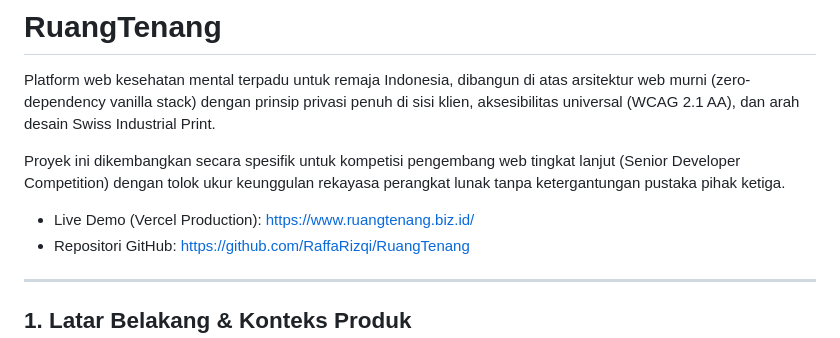
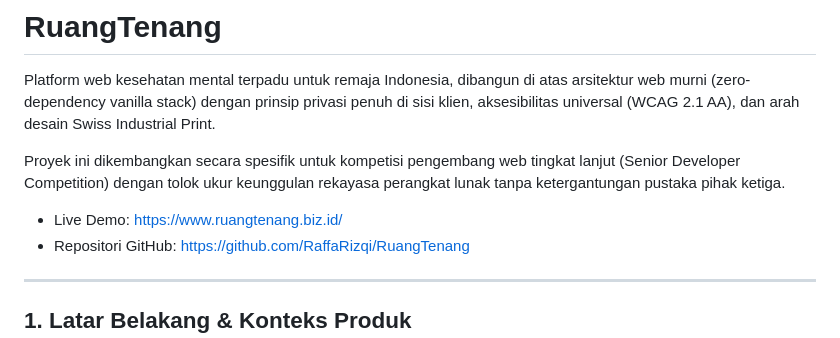
Before and after one commit to RaffaRizqi/RuangTenang, a Markdown page: README.md, the part around the change. Rendered like a GitHub page.

Commit message:
docs: update production live demo URL to custom domain https://www.ruangtenang.biz.id/

```diff
--- a/README.md
+++ b/README.md
@@ -4,7 +4,7 @@ Platform web kesehatan mental terpadu untuk remaja Indonesia, dibangun di atas a
 
 Proyek ini dikembangkan secara spesifik untuk kompetisi pengembang web tingkat lanjut (Senior Developer Competition) dengan tolok ukur keunggulan rekayasa perangkat lunak tanpa ketergantungan pustaka pihak ketiga.
 
-- Live Demo (Vercel Production): [https://www.ruangtenang.biz.id/](https://www.ruangtenang.biz.id/)
+- Live Demo: [https://www.ruangtenang.biz.id/](https://www.ruangtenang.biz.id/)
 - Repositori GitHub: [https://github.com/RaffaRizqi/RuangTenang](https://github.com/RaffaRizqi/RuangTenang)
 
 ---
```
